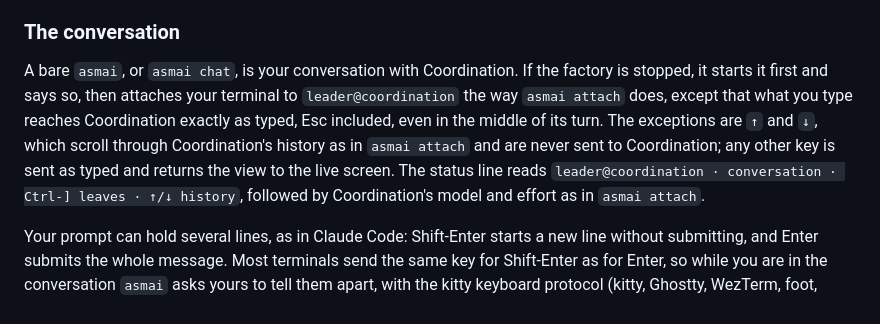
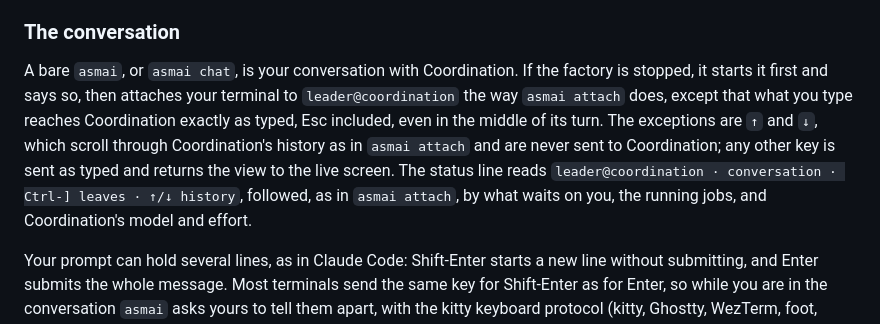
Before and after one commit to talvor/asmai, a Markdown page: README.md, the part around the change. Rendered like a GitHub page.

Commit message:
no-mistakes(document): Document status line contents in conversation section

```diff
--- a/README.md
+++ b/README.md
@@ -272,7 +272,7 @@ Each dispatch records the bundle's version and the fingerprint of every skill of
 
 ### The conversation
 
-A bare `asmai`, or `asmai chat`, is your conversation with Coordination. If the factory is stopped, it starts it first and says so, then attaches your terminal to `leader@coordination` the way `asmai attach` does, except that what you type reaches Coordination exactly as typed, Esc included, even in the middle of its turn. The exceptions are `↑` and `↓`, which scroll through Coordination's history as in `asmai attach` and are never sent to Coordination; any other key is sent as typed and returns the view to the live screen. The status line reads `leader@coordination · conversation · Ctrl-] leaves · ↑/↓ history`, followed by Coordination's model and effort as in `asmai attach`.
+A bare `asmai`, or `asmai chat`, is your conversation with Coordination. If the factory is stopped, it starts it first and says so, then attaches your terminal to `leader@coordination` the way `asmai attach` does, except that what you type reaches Coordination exactly as typed, Esc included, even in the middle of its turn. The exceptions are `↑` and `↓`, which scroll through Coordination's history as in `asmai attach` and are never sent to Coordination; any other key is sent as typed and returns the view to the live screen. The status line reads `leader@coordination · conversation · Ctrl-] leaves · ↑/↓ history`, followed, as in `asmai attach`, by what waits on you, the running jobs, and Coordination's model and effort.
 
 Your prompt can hold several lines, as in Claude Code: Shift-Enter starts a new line without submitting, and Enter submits the whole message. Most terminals send the same key for Shift-Enter as for Enter, so while you are in the conversation `asmai` asks yours to tell them apart, with the kitty keyboard protocol (kitty, Ghostty, WezTerm, foot, recent iTerm2 and Alacritty) and with xterm's modifyOtherKeys, and restores it when you leave. `asmai` turns the keys such a terminal sends back into the ones Claude Code expects, so Esc, Ctrl-C and Ctrl-] work as before, and sends Shift-Enter as Alt-Enter, which starts a new line in Claude Code's prompt. Where your terminal supports neither protocol, Shift-Enter submits like Enter; use either fallback instead: Alt-Enter (Option-Enter on macOS, with Option sending Meta), or a backslash then Enter, which erases the backslash and starts a new line. Pasted text is sent as it is. Your message is journaled with its line breaks.
 
```
